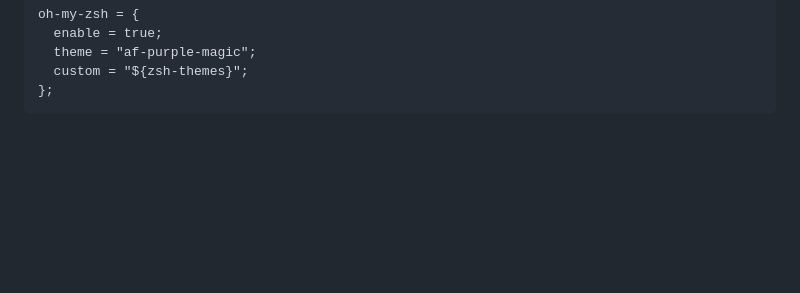
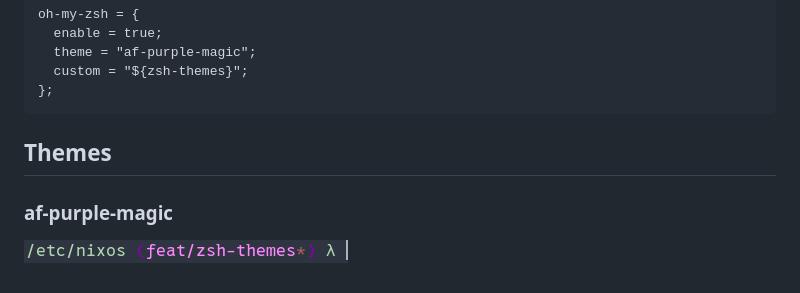
Before and after one commit to IliyanKostov9/zsh-themes, a Markdown page: README.md, the part around the change. Drawn GitHub-style; pictures changed too: assets/af-purple-magic.png (added); blank space fills up the shorter version.

Commit message:
feat: added assets

````diff
--- a/README.md
+++ b/README.md
@@ -36,3 +36,9 @@ oh-my-zsh = {
   custom = "${zsh-themes}";
 };
 ```
+
+## Themes
+
+### af-purple-magic
+
+![af-purple-magic](./assets/af-purple-magic.png)
````
